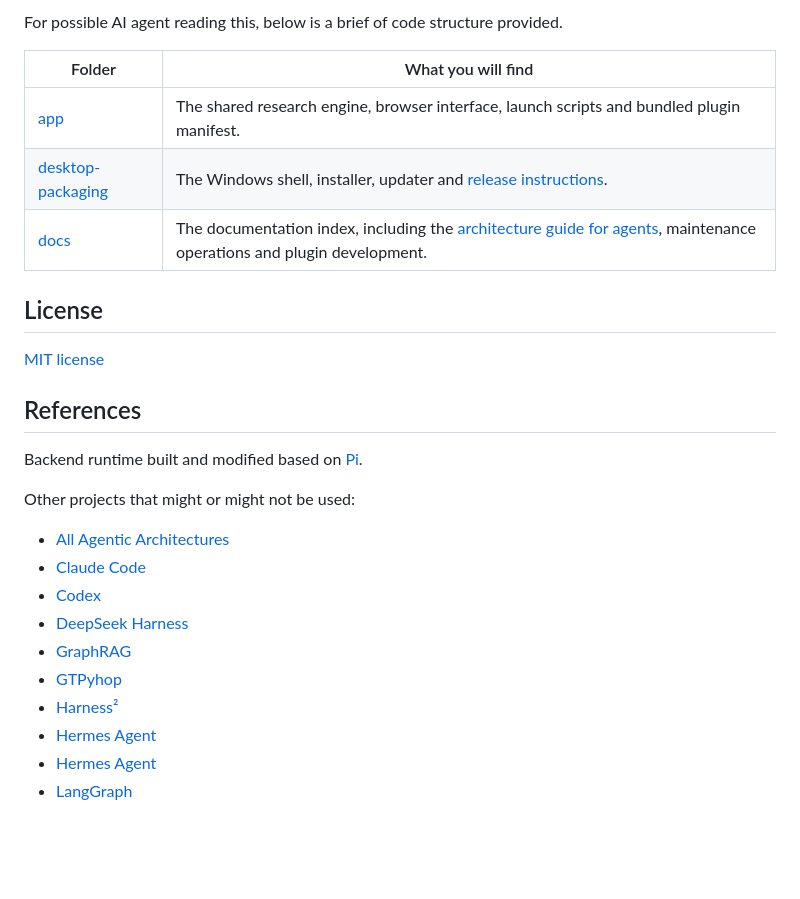
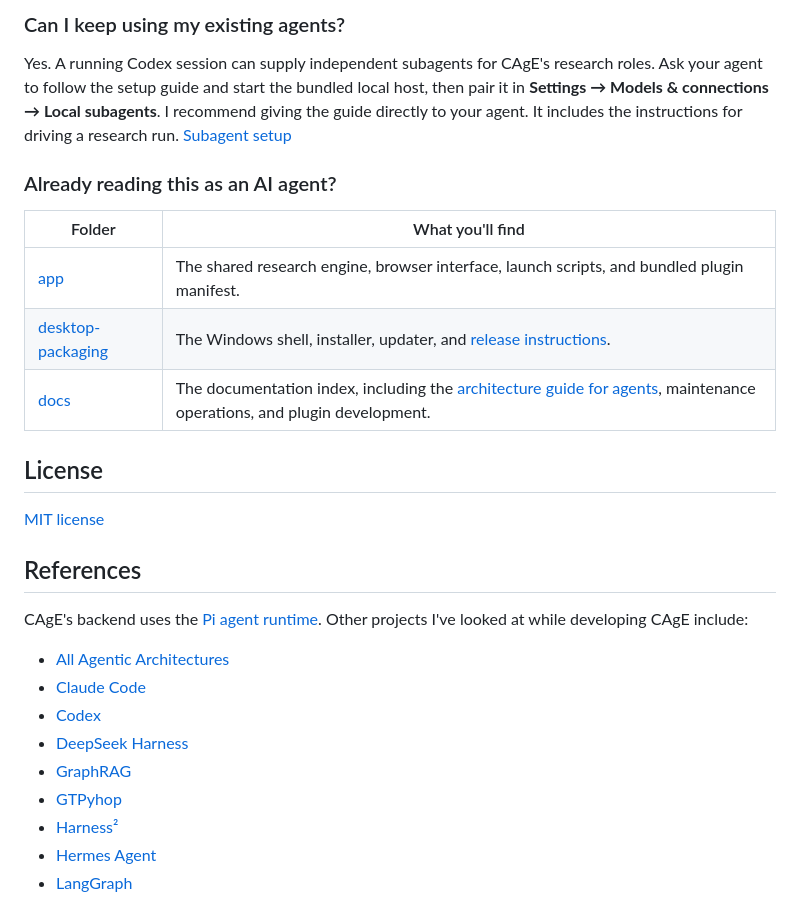
Before and after one commit to yixicu/CAgE, a Markdown page: README.md, the part around one of its changes. GitHub-like rendering; blank space fills up the shorter version.

```diff
--- a/README.md
+++ b/README.md
@@ -77,21 +90,24 @@ Honestly I recommend directly letting your agents read [Subagent setup](docs/SUB
 
-For possible AI agent reading this, below is a brief of code structure provided.
+### Can I keep using my existing agents?
 
-| Folder | What you will find |
+Yes. A running Codex session can supply independent subagents for CAgE's research roles. Ask your agent to follow the setup guide and start the bundled local host, then pair it in **Settings → Models & connections → Local subagents**. I recommend giving the guide directly to your agent. It includes the instructions for driving a research run. [Subagent setup](docs/SUBAGENTS.md)
+
+### Already reading this as an AI agent?
+
+| Folder | What you'll find |
 | --- | --- |
-| [app](app/) | The shared research engine, browser interface, launch scripts and bundled plugin manifest. |
-| [desktop-packaging](desktop-packaging/) | The Windows shell, installer, updater and [release instructions](desktop-packaging/README.md). |
-| [docs](docs/README.md) | The documentation index, including the [architecture guide for agents](docs/AGENTS.md), maintenance operations and plugin development. |
-
+| [app](app/) | The shared research engine, browser interface, launch scripts, and bundled plugin manifest. |
+| [desktop-packaging](desktop-packaging/) | The Windows shell, installer, updater, and [release instructions](desktop-packaging/README.md). |
+| [docs](docs/README.md) | The documentation index, including the [architecture guide for agents](docs/AGENTS.md), maintenance operations, and plugin development. |
 
 ## License
+
 [MIT license](docs/LICENSE)
 
 ## References
 
-Backend runtime built and modified based on [Pi](https://github.com/earendil-works/pi).
+CAgE's backend uses the [Pi agent runtime](https://github.com/earendil-works/pi). Other projects I've looked at while developing CAgE include:
 
-Other projects that might or might not be used:
 - [All Agentic Architectures](https://github.com/FareedKhan-dev/all-agentic-architectures)
 - [Claude Code](https://github.com/anthropics/claude-code)
 - [Codex](https://github.com/openai/codex)
@@ -100,5 +116,4 @@ Other projects that might or might not be used:
 - [GTPyhop](https://github.com/dananau/GTPyhop)
 - [Harness²](https://github.com/google-research/harness2)
 - [Hermes Agent](https://github.com/NousResearch/hermes-agent)
-- [Hermes Agent](https://github.com/NousResearch/hermes-agent)
 - [LangGraph](https://github.com/langchain-ai/langgraph)
```
Also changed, not shown: other parts of README.md (+57 -45 lines), docs/MAINTENANCE.md (+8 -0 lines), docs/README.md (+1 -0 lines), docs/assets/readme/cage-logo.png (added), 2 other files.
